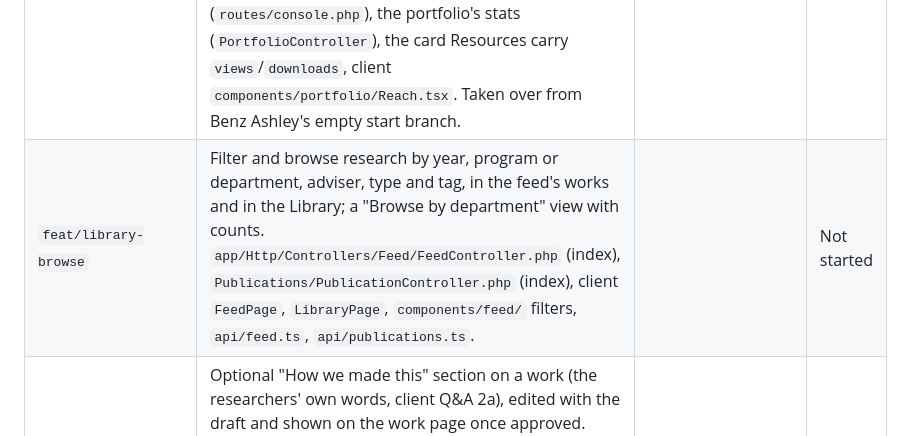
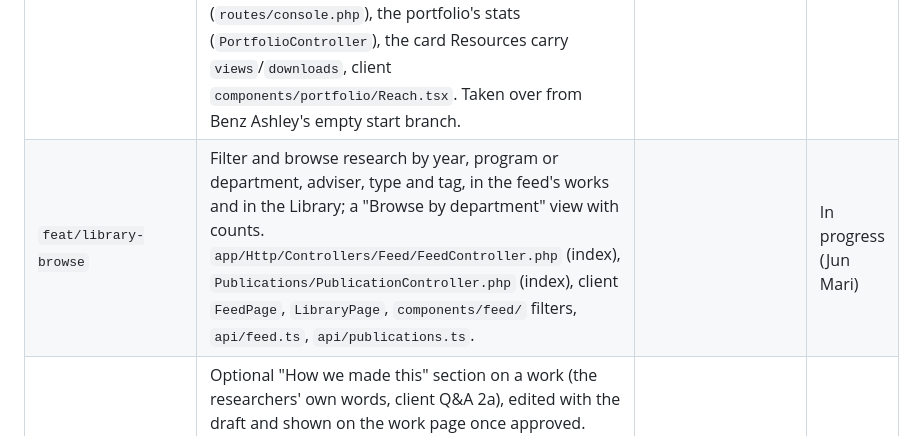
Before and after one commit to Uncertaintyxq/SIA-TUKLAS, a Markdown page: docs/TODO.md, the part around the change. Drawn GitHub-style.

Commit message:
docs: claim feat/library-browse
Co-Authored-By: Claude Opus 5.5 <noreply@anthropic.com>

```diff
--- a/docs/TODO.md
+++ b/docs/TODO.md
@@ -82,7 +82,7 @@ Decided 2026-11-01. Rows 1–7 in the review's order, then the three extras. Pat
 | `feat/report-content` | Report a work, comment, chat message, event or person, with a reason; admins get a Reports queue (dismiss, remove the content, warn the person) and the reporter is told the outcome. `reports` table + `app/Models/Report.php`, `app/Http/Controllers/Moderation/` (new), `routes/modules/reports.php` (new; `routes/api.php` *shared*), `app/Http/Controllers/Admin/ModerationController.php`, client `components/reports/` (new), a Report action on `WorkPage`, discussion comments, chat messages, `EventPage` and portfolios, a Reports tab on `AdminPage`. Also: reports are in the data export, and go (or are blanked) with a deleted account (`PrivacyController`, `DeleteAccount`). | | Done |
 | `feat/search-indexing` | Public work, publication and portfolio pages carry their own title, description, authors, date and PDF link in the HTML Laravel serves: Google Scholar `citation_*` tags, Open Graph and Twitter card tags, a canonical link. `sitemap.xml` of public pages; `robots.txt`. `app/Http/Controllers/SpaController.php`, `app/Support/PageMeta.php` (new), `routes/web.php`, `public/robots.txt`. Hidden or unapproved items get the plain page. Also: `SitemapController` (`robots.txt` is generated, so it carries the sitemap address), `TUKLAS_INSTITUTION` in `config/tuklas.php` and the `.env` examples, `deploy/nginx.conf` (robots.txt goes to Laravel), browser tab titles (`client/src/lib/usePageTitle.ts`). | `chore/deploy-serve-spa` | Done |
 | `feat/work-metrics` | View and download counts on works and publications (one per person or visitor per day, no personal data kept), shown on the work and publication pages, and a "Reach" panel on My Research and the portfolio. Migration (counts + a daily dedupe table), `app/Http/Controllers/Works/WorkFileController.php`, `WorkController` (show), `Publications/PublicationController.php`, their Resources, client `WorkPage`, `PublicationPage`, `MyResearchPage`, `components/portfolio/`. Also: `app/Support/Reach.php` (counting; a view is opening a public work or a non-draft publication, a download is opening its PDF as a page, not the viewer embedded in the work page; authors' own visits don't count), `content_hits` keeps only a keyed one-way hash per reader and day and is emptied hourly of earlier days (`routes/console.php`), the portfolio's stats (`PortfolioController`), the card Resources carry `views`/`downloads`, client `components/portfolio/Reach.tsx`. Taken over from Benz Ashley's empty start branch. | | Done |
-| `feat/library-browse` | Filter and browse research by year, program or department, adviser, type and tag, in the feed's works and in the Library; a "Browse by department" view with counts. `app/Http/Controllers/Feed/FeedController.php` (index), `Publications/PublicationController.php` (index), client `FeedPage`, `LibraryPage`, `components/feed/` filters, `api/feed.ts`, `api/publications.ts`. | | Not started |
+| `feat/library-browse` | Filter and browse research by year, program or department, adviser, type and tag, in the feed's works and in the Library; a "Browse by department" view with counts. `app/Http/Controllers/Feed/FeedController.php` (index), `Publications/PublicationController.php` (index), client `FeedPage`, `LibraryPage`, `components/feed/` filters, `api/feed.ts`, `api/publications.ts`. | | In progress (Jun Mari) |
 | `feat/research-story` | Optional "How we made this" section on a work (the researchers' own words, client Q&A 2a), edited with the draft and shown on the work page once approved. Migration (`works.story`), `WorkController` (store/update validation), `WorkResource`, client work editor in `components/works/`, `WorkPage`. Also: `work_versions.story` (each submitted version keeps it), `WorkRequest`, `SubmitWork`, `MyWorkResource`, the data export (`PrivacyController`), a story on demo work 1 (`DemoSeeder`), `reference/README.md` and `docs/PROJECT.md`. Readers: the panel during review, everyone once public. | | Done |
 | `feat/follow` | Follow people, departments and tags; a "Following" filter on the feed; followers hear when someone they follow has a work approved or posts a publication. `follows` table + model, `app/Http/Controllers/Users/FollowController.php` (new), `routes/modules/users.php`, `FeedController` (filter), `Notifier` calls in the approve/publish paths, client Follow buttons on portfolios, tag and department chips, `FeedPage`. | | Not started |
 | `feat/notification-settings` | Per category (research and reviews, groups, announcements, events and opportunities, account, and the admins' approval queue), choose in-app only or also email; an optional weekly digest email (unread updates, this week's deadlines and events, new research in your department). `users.notification_settings` (json), `app/Support/NotificationPrefs.php`, `app/Support/Notifier.php` (*shared*: queues the email), `app/Notifications/ActivityEmail.php` and `WeeklyDigest.php` (Laravel notifications, like `AnnouncementPosted`), `app/Console/Commands/SendWeeklyDigest.php`, `routes/console.php` (weekly schedule), an Email section on `AccountPage`. Also: announcement emails follow the setting (`AnnouncementController`), settings are in the data export, a cron line for `schedule:run` in `deploy/setup-server.sh`, `tests/TestCase.php` fakes notifications by default. | | Done |
```
